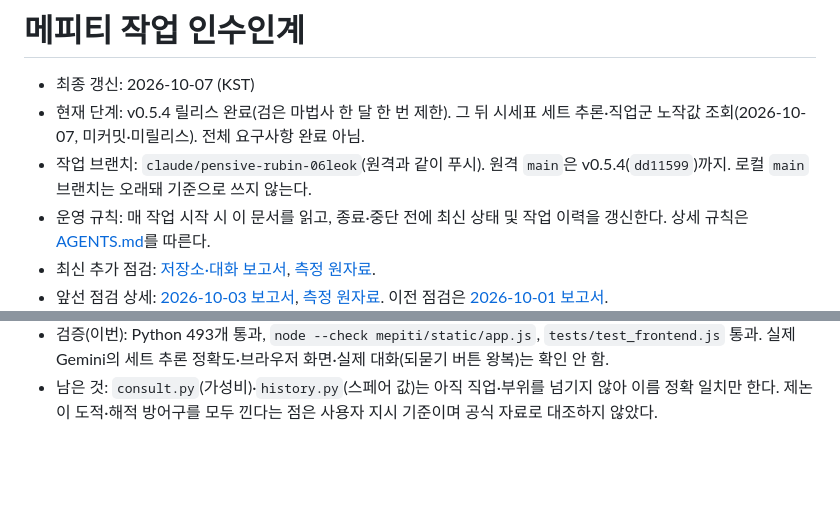
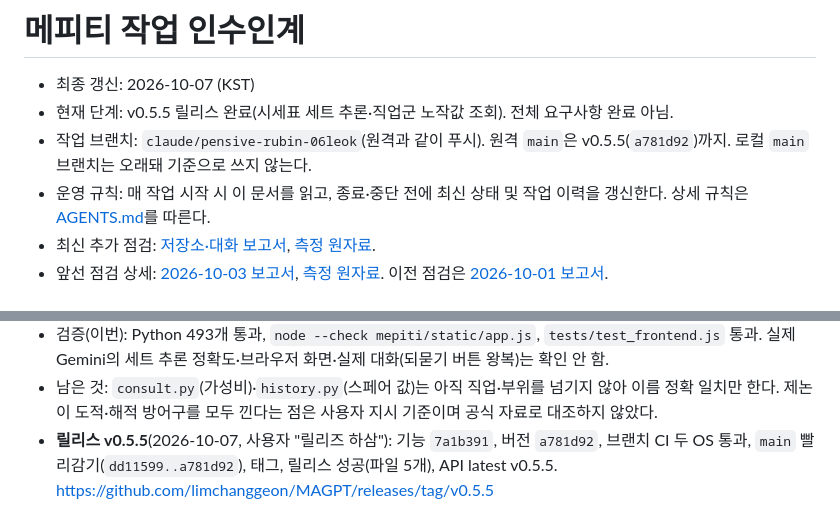
Before and after one commit to limchanggeon/MAGPT, a Markdown page: HANDOFF.md, 2 parts joined by grey strips. Rendered like a GitHub page; blank space fills up the shorter version.

Commit message:
인수인계: v0.5.5 릴리스 기록
Co-Authored-By: Claude Opus 5.5 <noreply@anthropic.com>

```diff
--- a/HANDOFF.md
+++ b/HANDOFF.md
@@ -1,8 +1,8 @@
 # 메피티 작업 인수인계
 
 - 최종 갱신: 2026-10-07 (KST)
-- 현재 단계: v0.5.4 릴리스 완료(검은 마법사 한 달 한 번 제한). 그 뒤 시세표 세트 추론·직업군 노작값 조회(2026-10-07, 미커밋·미릴리스). 전체 요구사항 완료 아님.
-- 작업 브랜치: `claude/pensive-rubin-06leok`(원격과 같이 푸시). 원격 `main`은 v0.5.4(`dd11599`)까지. 로컬 `main` 브랜치는 오래돼 기준으로 쓰지 않는다.
+- 현재 단계: v0.5.5 릴리스 완료(시세표 세트 추론·직업군 노작값 조회). 전체 요구사항 완료 아님.
+- 작업 브랜치: `claude/pensive-rubin-06leok`(원격과 같이 푸시). 원격 `main`은 v0.5.5(`a781d92`)까지. 로컬 `main` 브랜치는 오래돼 기준으로 쓰지 않는다.
 - 운영 규칙: 매 작업 시작 시 이 문서를 읽고, 종료·중단 전에 최신 상태 및 작업 이력을 갱신한다. 상세 규칙은 [AGENTS.md](AGENTS.md)를 따른다.
 - 최신 추가 점검: [저장소·대화 보고서](docs/audit/2026-10-03-round3.md), [측정 원자료](docs/audit/2026-10-03-round3-benchmark.json).
 - 앞선 점검 상세: [2026-10-03 보고서](docs/audit/2026-10-03.md), [측정 원자료](docs/audit/2026-10-03-benchmark.json). 이전 점검은 [2026-10-01 보고서](docs/audit/2026-10-01.md).
@@ -1475,3 +1475,4 @@ node tests/test_frontend.js
   - `tests/test_earnings_ui.py` 3개, README, IMPLEMENTATION.md.
 - 검증(이번): Python 493개 통과, `node --check mepiti/static/app.js`, `tests/test_frontend.js` 통과. 실제 Gemini의 세트 추론 정확도·브라우저 화면·실제 대화(되묻기 버튼 왕복)는 확인 안 함.
 - 남은 것: `consult.py`(가성비)·`history.py`(스페어 값)는 아직 직업·부위를 넘기지 않아 이름 정확 일치만 한다. 제논이 도적·해적 방어구를 모두 낀다는 점은 사용자 지시 기준이며 공식 자료로 대조하지 않았다.
+- **릴리스 v0.5.5**(2026-10-07, 사용자 "릴리즈 하삼"): 기능 `7a1b391`, 버전 `a781d92`, 브랜치 CI 두 OS 통과, `main` 빨리감기(`dd11599..a781d92`), 태그, 릴리스 성공(파일 5개), API latest v0.5.5. https://github.com/limchanggeon/MAGPT/releases/tag/v0.5.5
```
